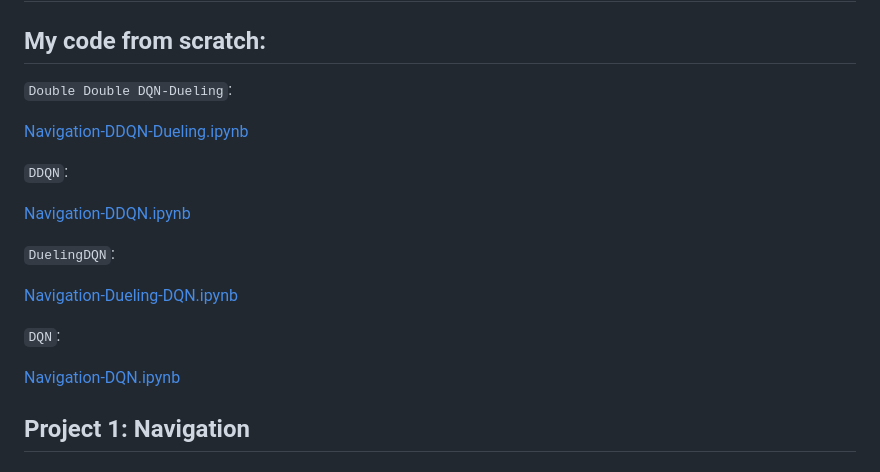
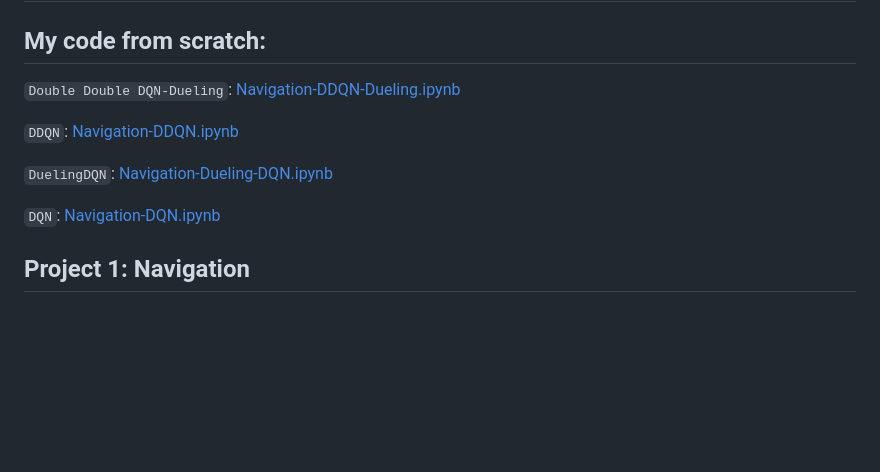
Before and after one commit to bmaxdk/DeepRL-ND-Navigation, a Markdown page: README.md, the part around the change. Drawn GitHub-style; blank space fills up the shorter version.

```diff
--- a/README.md
+++ b/README.md
@@ -1,21 +1,13 @@
 # DeepRL-ND-Navigation
 ## My code from scratch:
 
-`Double Double DQN-Dueling`:
+`Double Double DQN-Dueling`: [Navigation-DDQN-Dueling.ipynb](https://github.com/bmaxdk/DeepRL-ND-Navigation/blob/main/Navigation-DDQN-Dueling.ipynb)
 
-[Navigation-DDQN-Dueling.ipynb](https://github.com/bmaxdk/DeepRL-ND-Navigation/blob/main/Navigation-DDQN-Dueling.ipynb)
+`DDQN`: [Navigation-DDQN.ipynb](https://github.com/bmaxdk/DeepRL-ND-Navigation/blob/main/other/DDQN/Navigation-DDQN.ipynb)
 
-`DDQN`:
+`DuelingDQN`: [Navigation-Dueling-DQN.ipynb](https://github.com/bmaxdk/DeepRL-ND-Navigation/blob/main/other/DuelingDQN/Navigation-Dueling-DQN.ipynb)
 
-[Navigation-DDQN.ipynb](https://github.com/bmaxdk/DeepRL-ND-Navigation/blob/main/other/DDQN/Navigation-DDQN.ipynb)
-
-`DuelingDQN`:
-
-[Navigation-Dueling-DQN.ipynb](https://github.com/bmaxdk/DeepRL-ND-Navigation/blob/main/other/DuelingDQN/Navigation-Dueling-DQN.ipynb)
-
-`DQN`:
-
-[Navigation-DQN.ipynb](https://github.com/bmaxdk/DeepRL-ND-Navigation/blob/main/other/DQN/Navigation-DQN.ipynb)
+`DQN`: [Navigation-DQN.ipynb](https://github.com/bmaxdk/DeepRL-ND-Navigation/blob/main/other/DQN/Navigation-DQN.ipynb)
 
 [//]: # (Image References)
 
```
